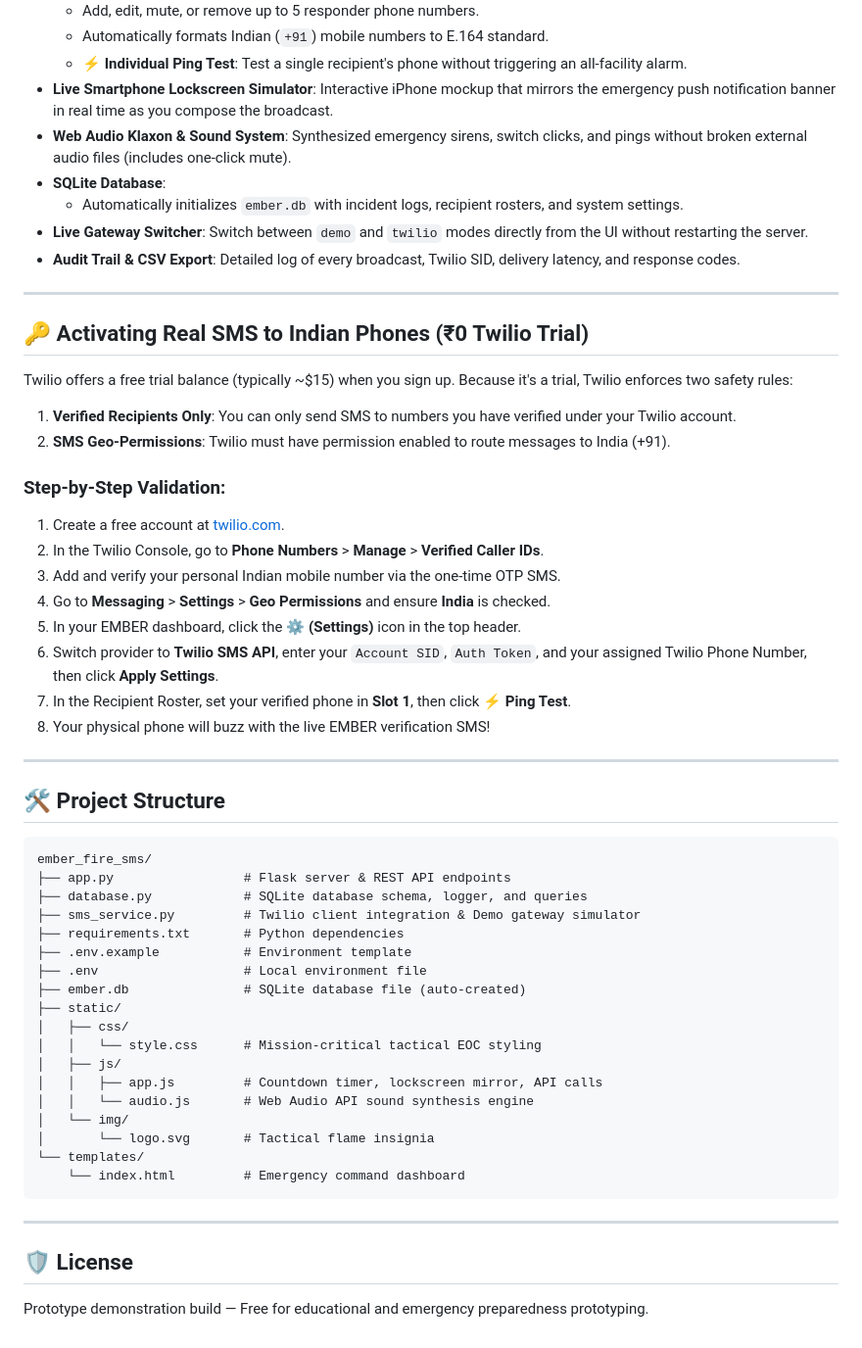
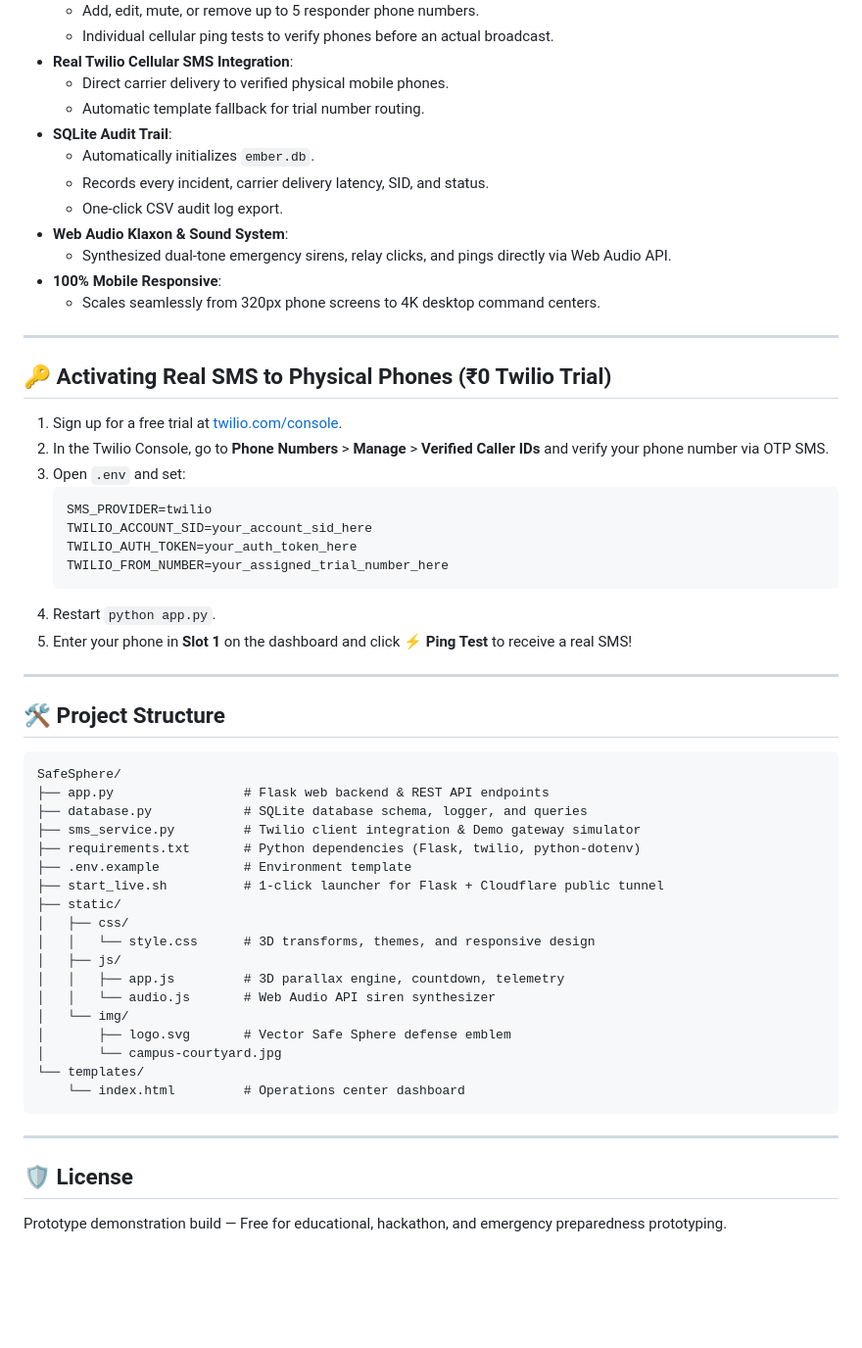
Before and after one commit to Ritik-Kumar-21/SafeSphere, a Markdown page: README.md, the part around one of its changes. Shown at 98% size. GitHub-like rendering; blank space fills up the shorter version.

Commit message:
docs: Add complete step-by-step instructions to run SafeSphere

````diff
--- a/README.md
+++ b/README.md
@@ -46,58 +71,59 @@ Open **[http://127.0.0.1:5000](http://127.0.0.1:5000)** in your web browser.
   - Add, edit, mute, or remove up to 5 responder phone numbers.
-  - Automatically formats Indian (`+91`) mobile numbers to E.164 standard.
-  - **⚡ Individual Ping Test**: Test a single recipient's phone without triggering an all-facility alarm.
-- **Live Smartphone Lockscreen Simulator**: Interactive iPhone mockup that mirrors the emergency push notification banner in real time as you compose the broadcast.
-- **Web Audio Klaxon & Sound System**: Synthesized emergency sirens, switch clicks, and pings without broken external audio files (includes one-click mute).
-- **SQLite Database**:
-  - Automatically initializes `ember.db` with incident logs, recipient rosters, and system settings.
-- **Live Gateway Switcher**: Switch between `demo` and `twilio` modes directly from the UI without restarting the server.
-- **Audit Trail & CSV Export**: Detailed log of every broadcast, Twilio SID, delivery latency, and response codes.
+  - Individual cellular ping tests to verify phones before an actual broadcast.
+- **Real Twilio Cellular SMS Integration**:
+  - Direct carrier delivery to verified physical mobile phones.
+  - Automatic template fallback for trial number routing.
+- **SQLite Audit Trail**:
+  - Automatically initializes `ember.db`.
+  - Records every incident, carrier delivery latency, SID, and status.
+  - One-click CSV audit log export.
+- **Web Audio Klaxon & Sound System**:
+  - Synthesized dual-tone emergency sirens, relay clicks, and pings directly via Web Audio API.
+- **100% Mobile Responsive**:
+  - Scales seamlessly from 320px phone screens to 4K desktop command centers.
 
 ---
 
-## 🔑 Activating Real SMS to Indian Phones (₹0 Twilio Trial)
+## 🔑 Activating Real SMS to Physical Phones (₹0 Twilio Trial)
 
-Twilio offers a free trial balance (typically ~$15) when you sign up. Because it's a trial, Twilio enforces two safety rules:
-
-1. **Verified Recipients Only**: You can only send SMS to numbers you have verified under your Twilio account.
-2. **SMS Geo-Permissions**: Twilio must have permission enabled to route messages to India (+91).
-
-### Step-by-Step Validation:
-1. Create a free account at [twilio.com](https://console.twilio.com/).
-2. In the Twilio Console, go to **Phone Numbers** > **Manage** > **Verified Caller IDs**.
-3. Add and verify your personal Indian mobile number via the one-time OTP SMS.
-4. Go to **Messaging** > **Settings** > **Geo Permissions** and ensure **India** is checked.
-5. In your EMBER dashboard, click the **⚙️ (Settings)** icon in the top header.
-6. Switch provider to **Twilio SMS API**, enter your `Account SID`, `Auth Token`, and your assigned Twilio Phone Number, then click **Apply Settings**.
-7. In the Recipient Roster, set your verified phone in **Slot 1**, then click **⚡ Ping Test**.
-8. Your physical phone will buzz with the live EMBER verification SMS!
+1. Sign up for a free trial at [twilio.com/console](https://console.twilio.com/).
+2. In the Twilio Console, go to **Phone Numbers** > **Manage** > **Verified Caller IDs** and verify your phone number via OTP SMS.
+3. Open `.env` and set:
+   ```env
+   SMS_PROVIDER=twilio
+   TWILIO_ACCOUNT_SID=your_account_sid_here
+   TWILIO_AUTH_TOKEN=your_auth_token_here
+   TWILIO_FROM_NUMBER=your_assigned_trial_number_here
+   ```
+4. Restart `python app.py`.
+5. Enter your phone in **Slot 1** on the dashboard and click **⚡ Ping Test** to receive a real SMS!
 
 ---
 
 ## 🛠️ Project Structure
 
 ```
-ember_fire_sms/
-├── app.py                 # Flask server & REST API endpoints
+SafeSphere/
+├── app.py                 # Flask web backend & REST API endpoints
 ├── database.py            # SQLite database schema, logger, and queries
 ├── sms_service.py         # Twilio client integration & Demo gateway simulator
-├── requirements.txt       # Python dependencies
+├── requirements.txt       # Python dependencies (Flask, twilio, python-dotenv)
 ├── .env.example           # Environment template
-├── .env                   # Local environment file
-├── ember.db               # SQLite database file (auto-created)
+├── start_live.sh          # 1-click launcher for Flask + Cloudflare public tunnel
 ├── static/
 │   ├── css/
-│   │   └── style.css      # Mission-critical tactical EOC styling
+│   │   └── style.css      # 3D transforms, themes, and responsive design
 │   ├── js/
-│   │   ├── app.js         # Countdown timer, lockscreen mirror, API calls
-│   │   └── audio.js       # Web Audio API sound synthesis engine
+│   │   ├── app.js         # 3D parallax engine, countdown, telemetry
+│   │   └── audio.js       # Web Audio API siren synthesizer
 │   └── img/
-│       └── logo.svg       # Tactical flame insignia
+│       ├── logo.svg       # Vector Safe Sphere defense emblem
+│       └── campus-courtyard.jpg
 └── templates/
-    └── index.html         # Emergency command dashboard
+    └── index.html         # Operations center dashboard
 ```
 
 ---
 
 ## 🛡️ License
-Prototype demonstration build — Free for educational and emergency preparedness prototyping.
+Prototype demonstration build — Free for educational, hackathon, and emergency preparedness prototyping.
````
Also changed, not shown: other parts of README.md (+42 -17 lines).
